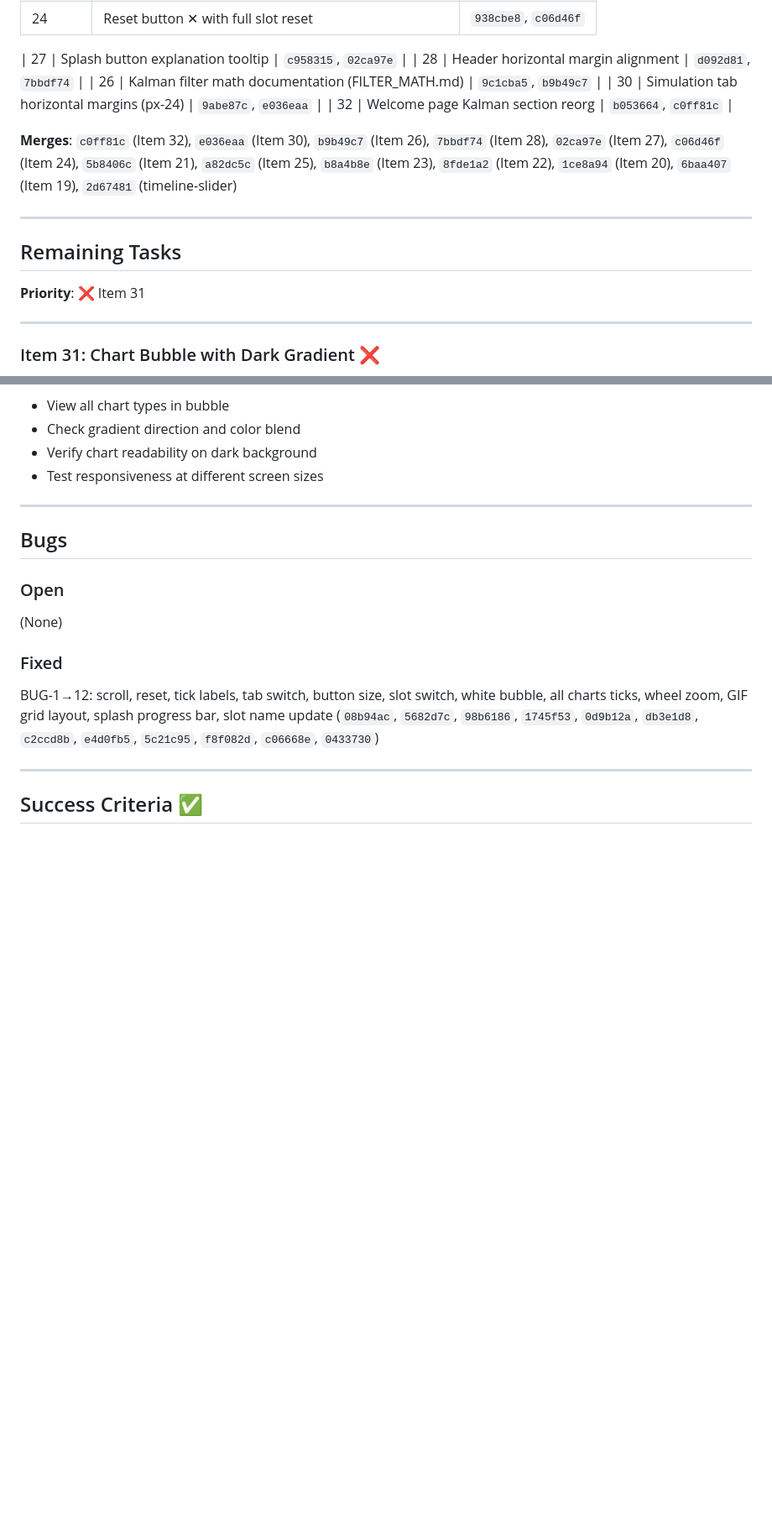
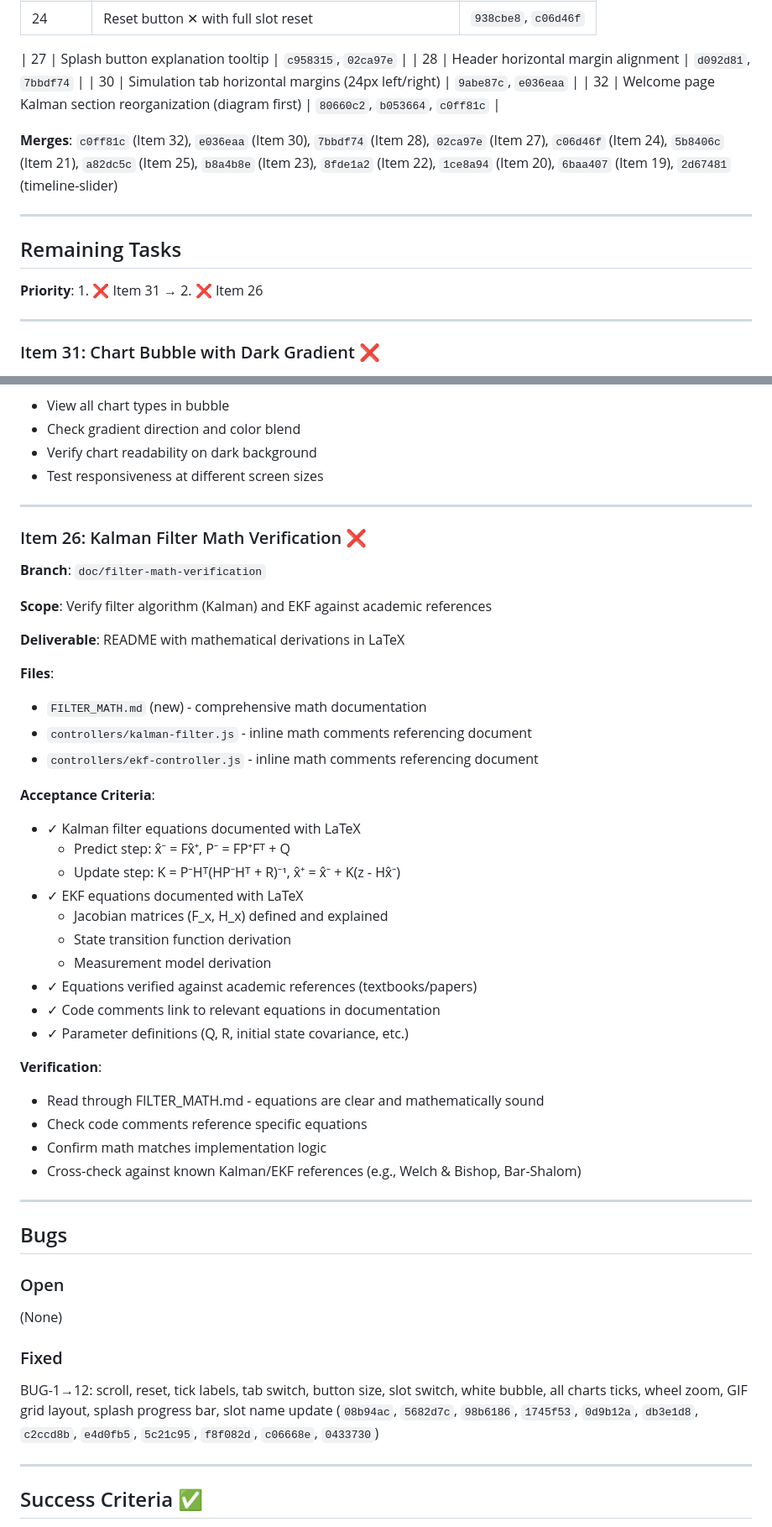
Before and after one commit to rekeshali/kalman-filter, a Markdown page: PROGRESS.md, 2 parts joined by grey strips. Shown at 84% size. GitHub-like rendering; blank space fills up the shorter version.

```diff
--- a/PROGRESS.md
+++ b/PROGRESS.md
@@ -24,17 +24,16 @@
 
 | 27 | Splash button explanation tooltip | `c958315`, `02ca97e` |
 | 28 | Header horizontal margin alignment | `d092d81`, `7bbdf74` |
-| 26 | Kalman filter math documentation (FILTER_MATH.md) | `9c1cba5`, `b9b49c7` |
-| 30 | Simulation tab horizontal margins (px-24) | `9abe87c`, `e036eaa` |
-| 32 | Welcome page Kalman section reorg | `b053664`, `c0ff81c` |
+| 30 | Simulation tab horizontal margins (24px left/right) | `9abe87c`, `e036eaa` |
+| 32 | Welcome page Kalman section reorganization (diagram first) | `80660c2`, `b053664`, `c0ff81c` |
 
-**Merges**: `c0ff81c` (Item 32), `e036eaa` (Item 30), `b9b49c7` (Item 26), `7bbdf74` (Item 28), `02ca97e` (Item 27), `c06d46f` (Item 24), `5b8406c` (Item 21), `a82dc5c` (Item 25), `b8a4b8e` (Item 23), `8fde1a2` (Item 22), `1ce8a94` (Item 20), `6baa407` (Item 19), `2d67481` (timeline-slider)
+**Merges**: `c0ff81c` (Item 32), `e036eaa` (Item 30), `7bbdf74` (Item 28), `02ca97e` (Item 27), `c06d46f` (Item 24), `5b8406c` (Item 21), `a82dc5c` (Item 25), `b8a4b8e` (Item 23), `8fde1a2` (Item 22), `1ce8a94` (Item 20), `6baa407` (Item 19), `2d67481` (timeline-slider)
 
 ---
 
 ## Remaining Tasks
 
-**Priority**: ❌ Item 31
+**Priority**: 1. ❌ Item 31 → 2. ❌ Item 26
 
 ---
 
@@ -65,6 +64,37 @@
 
 ---
 
+### Item 26: Kalman Filter Math Verification ❌
+**Branch**: `doc/filter-math-verification`
+
+**Scope**: Verify filter algorithm (Kalman) and EKF against academic references
+
+**Deliverable**: README with mathematical derivations in LaTeX
+
+**Files**:
+- `FILTER_MATH.md` (new) - comprehensive math documentation
+- `controllers/kalman-filter.js` - inline math comments referencing document
+- `controllers/ekf-controller.js` - inline math comments referencing document
+
+**Acceptance Criteria**:
+- ✓ Kalman filter equations documented with LaTeX
+  - Predict step: x̂⁻ = Fx̂⁺, P⁻ = FP⁺Fᵀ + Q
+  - Update step: K = P⁻Hᵀ(HP⁻Hᵀ + R)⁻¹, x̂⁺ = x̂⁻ + K(z - Hx̂⁻)
+- ✓ EKF equations documented with LaTeX
+  - Jacobian matrices (F_x, H_x) defined and explained
+  - State transition function derivation
+  - Measurement model derivation
+- ✓ Equations verified against academic references (textbooks/papers)
+- ✓ Code comments link to relevant equations in documentation
+- ✓ Parameter definitions (Q, R, initial state covariance, etc.)
+
+**Verification**:
+- Read through FILTER_MATH.md - equations are clear and mathematically sound
+- Check code comments reference specific equations
+- Confirm math matches implementation logic
+- Cross-check against known Kalman/EKF references (e.g., Welch & Bishop, Bar-Shalom)
+
+---
 
 ## Bugs
 
```
